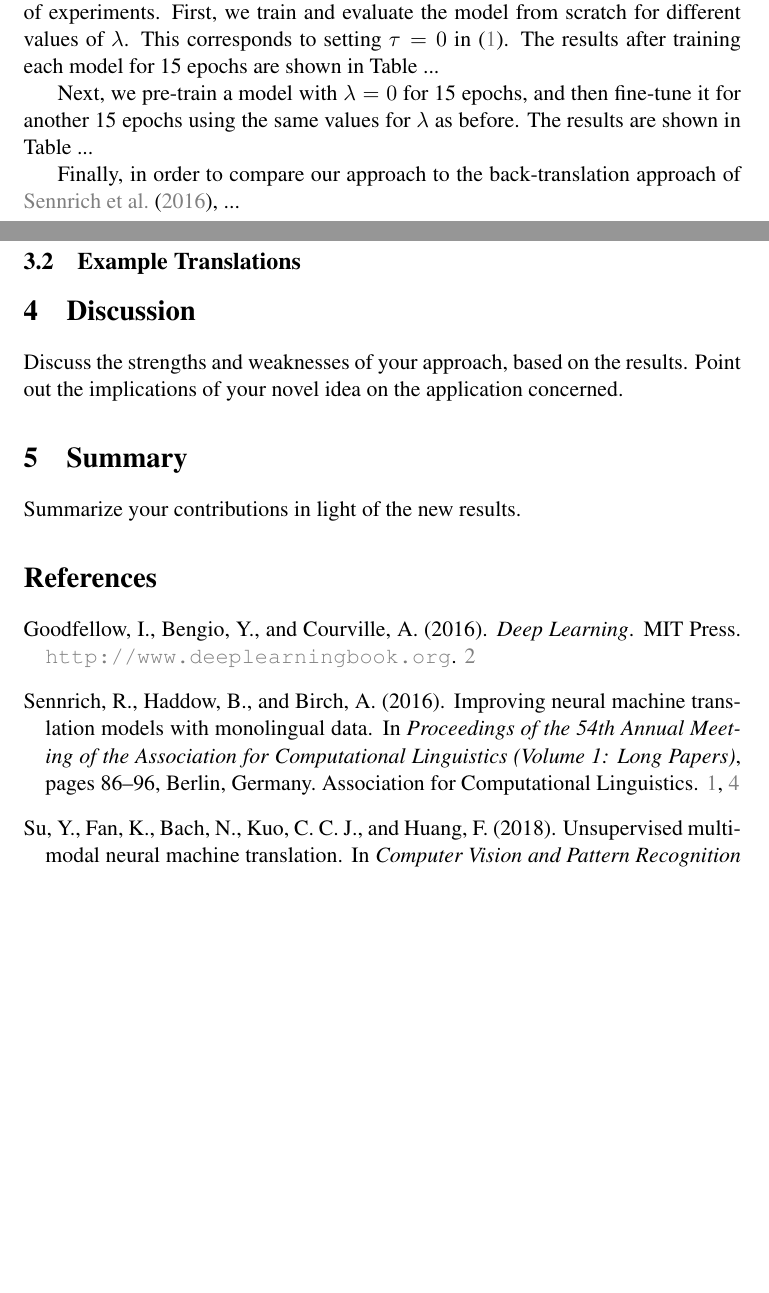
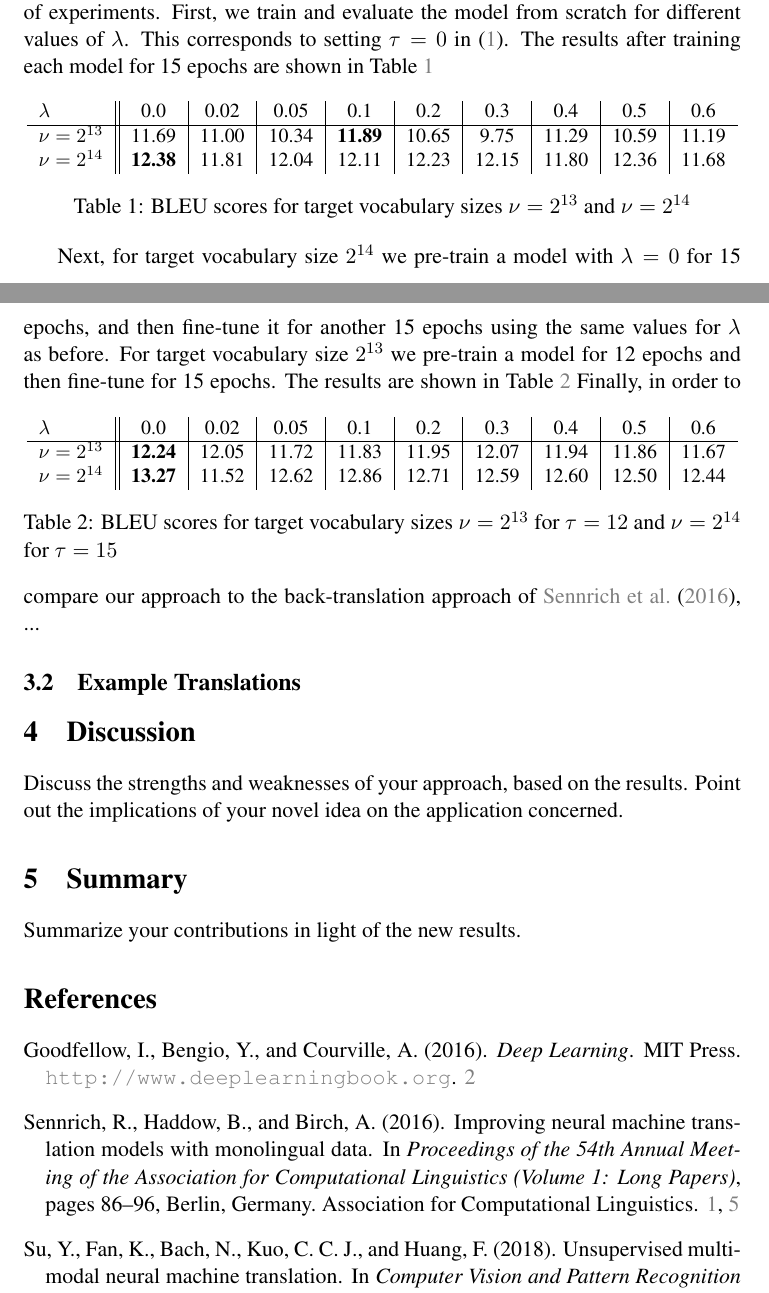
Before and after one commit to s-broda/nmt, a LaTeX paper (paper/report.tex): two parts of pages 5 and 6 of 6 before the commit and two parts of pages 5 and 6 of 7 after it, joined at a grey line, cut so that both start at the same text, the shorter picture padded with empty space. Compiled offline with pdfLaTeX.

Commit message:
tables with results

```diff
--- a/paper/report.tex
+++ b/paper/report.tex
@@ -111,10 +112,32 @@ At test time, we rely on the beam search decoder implementation from \href{https
 
 \section{Results}\label{sec:results}
 \subsection{Experiments}
-In order to evaluate the effect of our proposed round-trip loss, we conduct a number of experiments. First, we train and evaluate the model from scratch for different values of $\lambda$. This corresponds to setting $\tau=0$ in \eqref{eq:RTL}. The results after training each model for 15 epochs are shown in Table ...
+In order to evaluate the effect of our proposed round-trip loss, we conduct a number of experiments. First, we train and evaluate the model from scratch for different values of $\lambda$. This corresponds to setting $\tau=0$ in \eqref{eq:RTL}. The results after training each model for 15 epochs are shown in Table \ref{tab:result1}
+\begin{table} [ht]
+\centering
+\small
+\begin{tabular}{ l || c | c | c | c | c | c | c | c | c  }
+  $\lambda$ & 0.0 & 0.02 & 0.05 & 0.1 & 0.2 & 0.3 & 0.4 & 0.5 & 0.6 \\ \hline
+  $\nu=2^{13}$ & 11.69 & 11.00 & 10.34 & \textbf{11.89} & 10.65 & 9.75 & 11.29 & 10.59 & 11.19 \\
+  $\nu=2^{14}$ & \textbf{12.38} & 11.81 & 12.04 & 12.11 & 12.23 & 12.15 & 11.80 & 12.36 & 11.68 \\
+\end{tabular}
+\caption{BLEU scores for target vocabulary sizes $\nu=2^{13}$ and $\nu=2^{14}$}
+\label{tab:result1}
+\end{table}
 
-Next, we pre-train a model with $\lambda=0$ for 15 epochs, and then fine-tune it for another 15 epochs using the same values for $\lambda$ as before. The results are shown in Table ...
 
+Next, for target vocabulary size $2^{14}$ we pre-train a model with $\lambda=0$ for 15 epochs, and then fine-tune it for another 15 epochs using the same values for $\lambda$ as before. For target vocabulary size $2^{13}$ we pre-train a model for 12 epochs and then fine-tune for 15 epochs. The results are shown in Table \ref{tab:result2}
+\begin{table} [ht]
+\centering
+\small
+\begin{tabular}{ l || c | c | c | c | c | c | c | c | c  }
+  $\lambda$ & 0.0 & 0.02 & 0.05 & 0.1 & 0.2 & 0.3 & 0.4 & 0.5 & 0.6 \\ \hline
+  $\nu=2^{13}$ & \textbf{12.24} & 12.05 & 11.72 & 11.83 & 11.95 & 12.07 & 11.94 & 11.86 & 11.67 \\
+  $\nu=2^{14}$ & \textbf{13.27} & 11.52 & 12.62 & 12.86 & 12.71 & 12.59 & 12.60 & 12.50 & 12.44 \\
+\end{tabular}
+\caption{BLEU scores for target vocabulary sizes $\nu=2^{13}$ for $\tau=12$ and $\nu=2^{14}$ for $\tau=15$}
+\label{tab:result2}
+\end{table}
 Finally, in order to compare our approach to the back-translation approach of \citet{backtrans}, ...
 \subsection{Example Translations}
 \section{Discussion}\label{sec:discussion}
```
Also changed, not shown: paper/report.tex (1 more changed lines).
